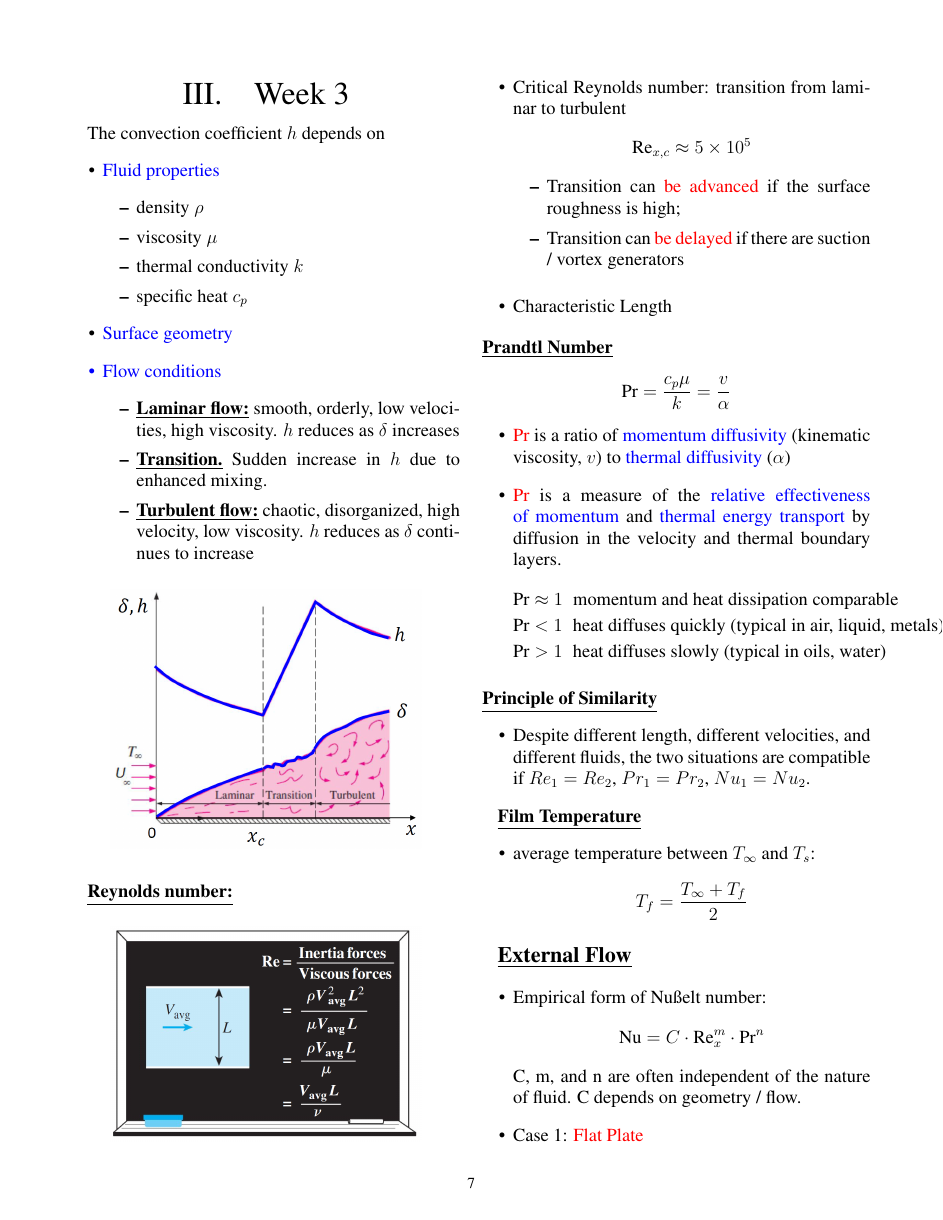
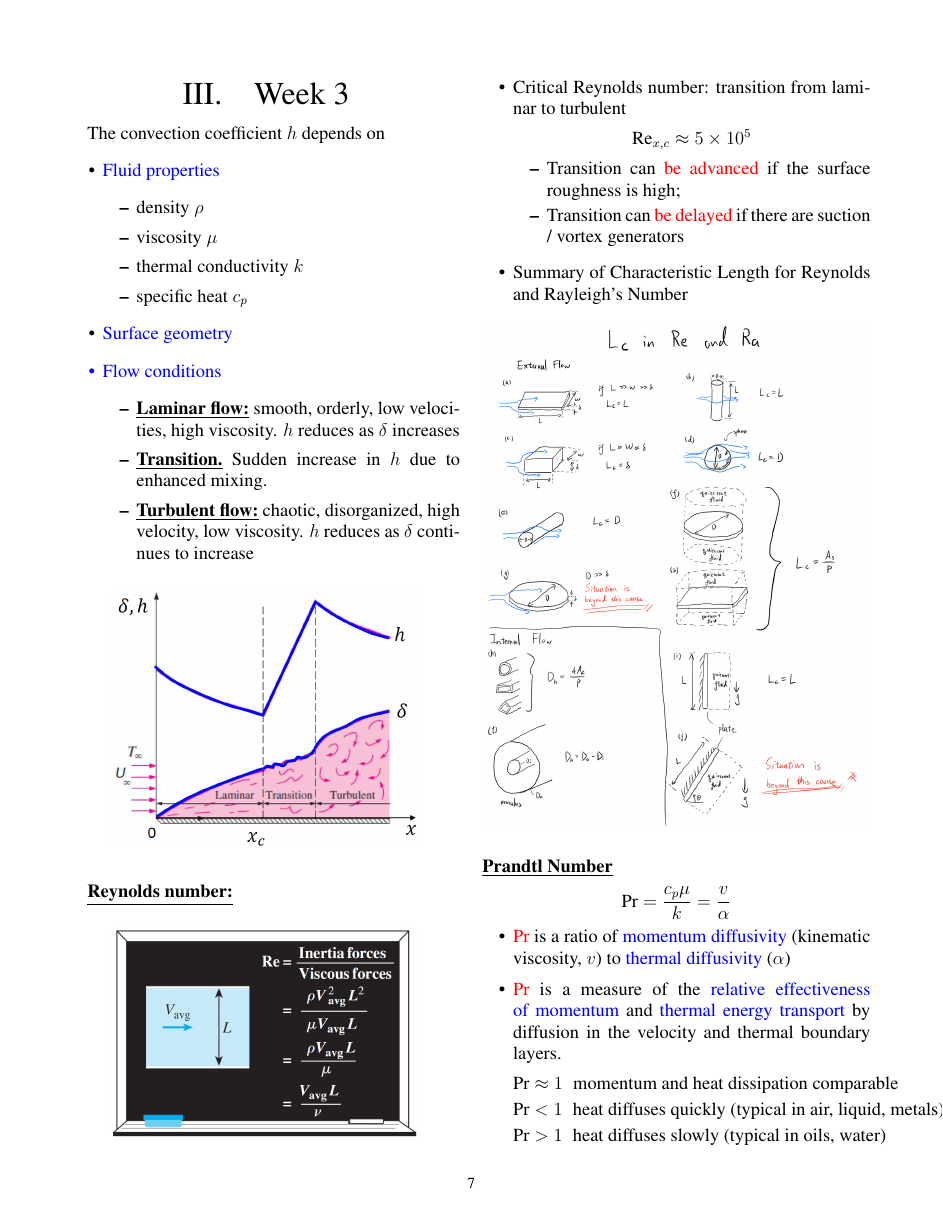
Before and after one commit to Gloogger/MECH3610-CHEAT-SHEET, a LaTeX document (main.tex, which reads weeks/week_3.tex): page 7 of 14. Compiled offline with pdfLaTeX.

```diff
--- a/weeks/week_3.tex
+++ b/weeks/week_3.tex
@@ -35,7 +35,11 @@
         \item Transition can \color{red} be advanced \color{black} if the surface roughness is high;
         \item Transition can \color{red} be delayed \color{black} if there are suction / vortex generators
     \end{itemize}
-    \item Characteristic Length
+    \item Summary of Characteristic Length for Reynolds and Rayleigh's Number
+    \begin{figure}[H]
+        \centering
+        \includegraphics[width=1.0\linewidth]{images/List_of_Characteristic_Length.png}
+    \end{figure}
 \end{itemize}
 \textbf{\underline{Prandtl Number}}
 \begin{equation*}
```
Also changed, not shown: weeks/week_4.tex (+1 -1 lines), images/List_of_Characteristic_Length.png (added).
